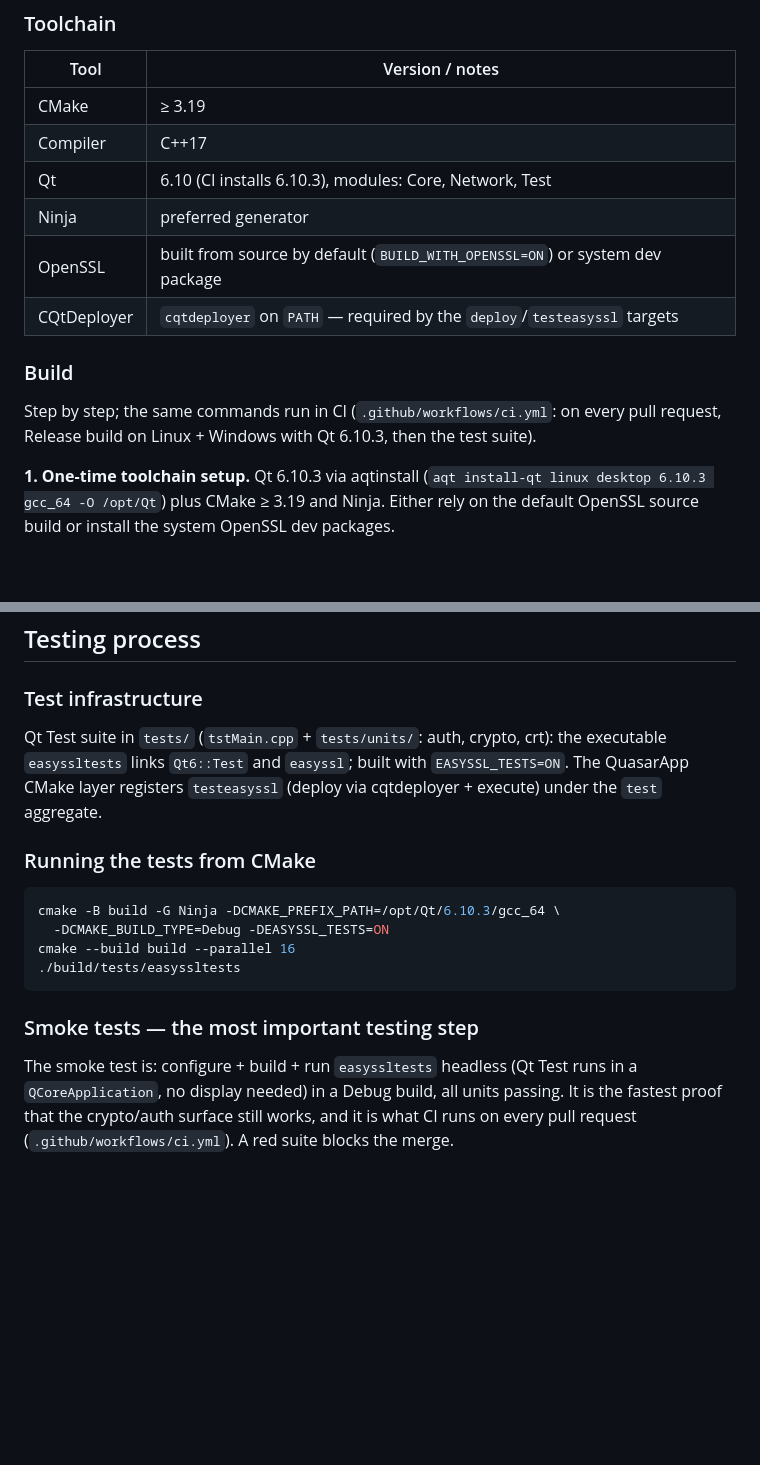
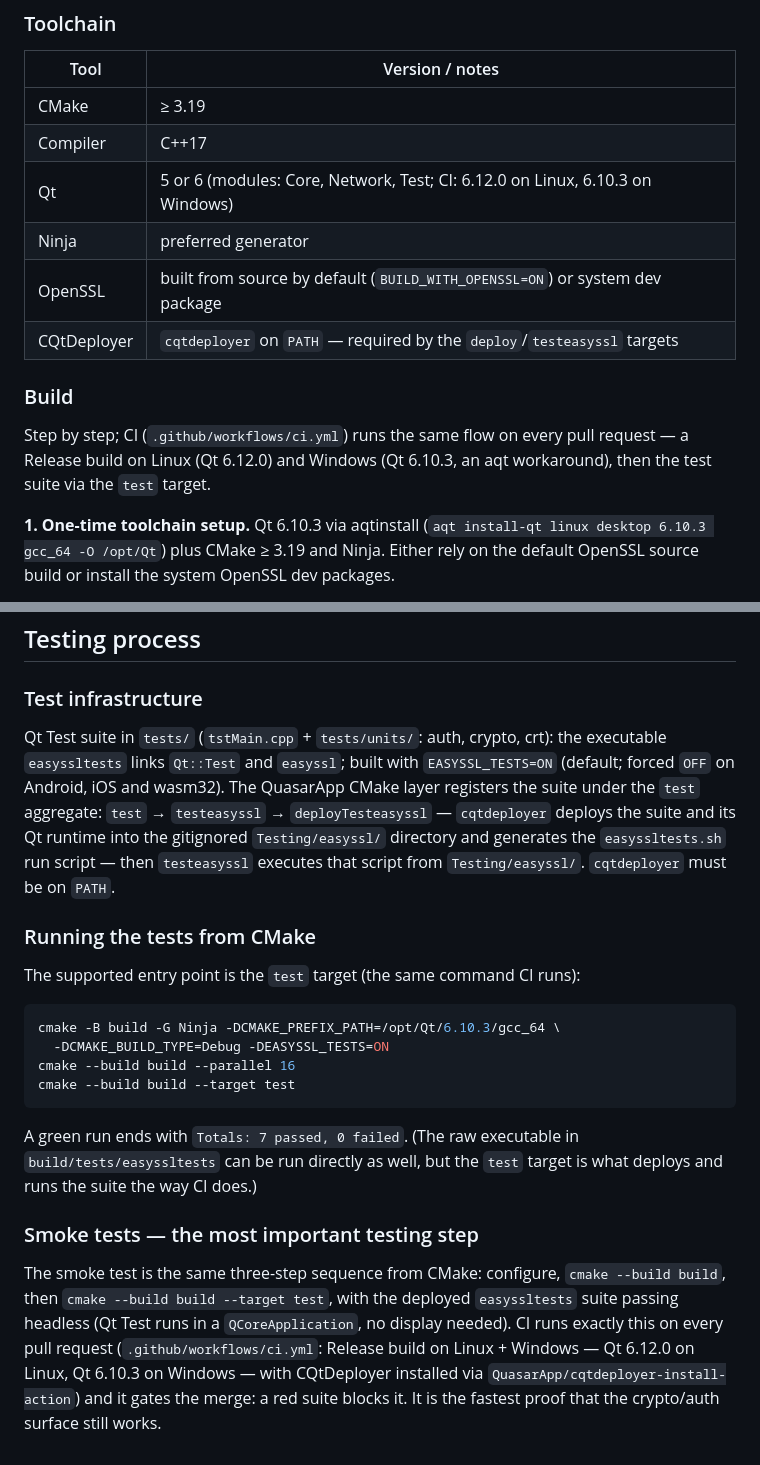
Before and after one commit to QuasarApp/easyssl, a Markdown page: AGENTS.md, 2 parts joined by grey strips. GitHub-like rendering; blank space fills up the shorter version.

Commit message:
docs: fix testing process section in AGENTS.md (issue #226)

````diff
--- a/AGENTS.md
+++ b/AGENTS.md
@@ -38,16 +38,16 @@ authentication. Supported algorithms: ECDSA, RSA.
 |---|---|
 | CMake | ≥ 3.19 |
 | Compiler | C++17 |
-| Qt | 6.10 (CI installs 6.10.3), modules: Core, Network, Test |
+| Qt | 5 or 6 (modules: Core, Network, Test; CI: 6.12.0 on Linux, 6.10.3 on Windows) |
 | Ninja | preferred generator |
 | OpenSSL | built from source by default (`BUILD_WITH_OPENSSL=ON`) or system dev package |
 | CQtDeployer | `cqtdeployer` on `PATH` — required by the `deploy`/`testeasyssl` targets |
 
 ### Build
 
-Step by step; the same commands run in CI
-(`.github/workflows/ci.yml`: on every pull request, Release build on
-Linux + Windows with Qt 6.10.3, then the test suite).
+Step by step; CI (`.github/workflows/ci.yml`) runs the same flow on
+every pull request — a Release build on Linux (Qt 6.12.0) and Windows
+(Qt 6.10.3, an aqt workaround), then the test suite via the `test` target.
 
 **1. One-time toolchain setup.** Qt 6.10.3 via aqtinstall
 (`aqt install-qt linux desktop 6.10.3 gcc_64 -O /opt/Qt`) plus CMake ≥ 3.19
@@ -175,23 +175,38 @@ gh pr create \
 ### Test infrastructure
 
 Qt Test suite in `tests/` (`tstMain.cpp` + `tests/units/`: auth, crypto,
-crt): the executable `easyssltests` links `Qt6::Test` and `easyssl`; built
-with `EASYSSL_TESTS=ON`. The QuasarApp CMake layer registers `testeasyssl`
-(deploy via cqtdeployer + execute) under the `test` aggregate.
+crt): the executable `easyssltests` links `Qt::Test` and `easyssl`; built
+with `EASYSSL_TESTS=ON` (default; forced `OFF` on Android, iOS and wasm32).
+The QuasarApp CMake layer registers the suite under the `test` aggregate:
+`test` → `testeasyssl` → `deployTesteasyssl` — `cqtdeployer` deploys the
+suite and its Qt runtime into the gitignored `Testing/easyssl/` directory
+and generates the `easyssltests.sh` run script — then `testeasyssl`
+executes that script from `Testing/easyssl/`. `cqtdeployer` must be on
+`PATH`.
 
 ### Running the tests from CMake
+
+The supported entry point is the `test` target (the same command CI runs):
 
 ```sh
 cmake -B build -G Ninja -DCMAKE_PREFIX_PATH=/opt/Qt/6.10.3/gcc_64 \
   -DCMAKE_BUILD_TYPE=Debug -DEASYSSL_TESTS=ON
 cmake --build build --parallel 16
-./build/tests/easyssltests
+cmake --build build --target test
 ```
+
+A green run ends with `Totals: 7 passed, 0 failed`. (The raw executable in
+`build/tests/easyssltests` can be run directly as well, but the `test`
+target is what deploys and runs the suite the way CI does.)
 
 ### Smoke tests — the most important testing step
 
-The smoke test is: configure + build + run `easyssltests` headless (Qt Test
-runs in a `QCoreApplication`, no display needed) in a Debug build, all
-units passing. It is the fastest proof that the crypto/auth surface still
-works, and it is what CI runs on every pull request
-(`.github/workflows/ci.yml`). A red suite blocks the merge.
+The smoke test is the same three-step sequence from CMake: configure,
+`cmake --build build`, then `cmake --build build --target test`, with the
+deployed `easyssltests` suite passing headless (Qt Test runs in a
+`QCoreApplication`, no display needed). CI runs exactly this on every
+pull request (`.github/workflows/ci.yml`: Release build on Linux + Windows
+— Qt 6.12.0 on Linux, Qt 6.10.3 on Windows — with CQtDeployer installed
+via `QuasarApp/cqtdeployer-install-action`) and it gates the merge: a red
+suite blocks it. It is the fastest proof that the crypto/auth surface
+still works.
````
